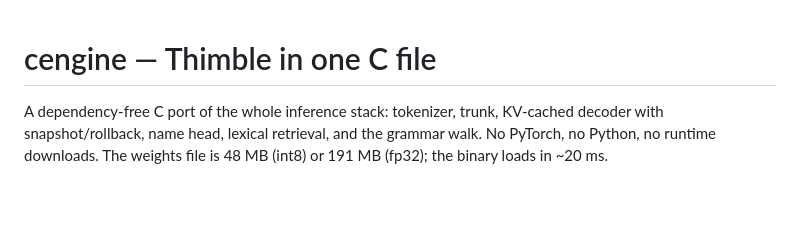
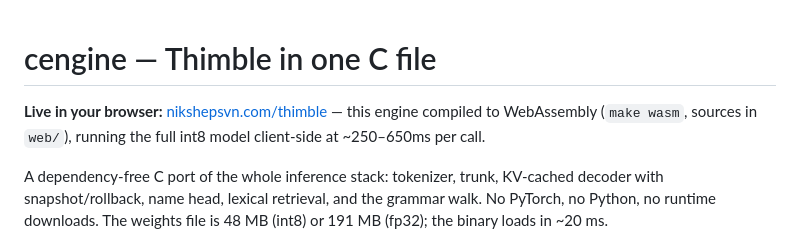
Before and after one commit to nikshepsvn/thimble, a Markdown page: cengine/README.md, the part around the change. GitHub-like rendering; blank space fills up the shorter version.

```diff
--- a/cengine/README.md
+++ b/cengine/README.md
@@ -1,4 +1,8 @@
 # cengine — Thimble in one C file
+
+**Live in your browser:** [nikshepsvn.com/thimble](https://nikshepsvn.com/thimble/)
+— this engine compiled to WebAssembly (`make wasm`, sources in `web/`), running
+the full int8 model client-side at ~250–650ms per call.
 
 A dependency-free C port of the whole inference stack: tokenizer, trunk,
 KV-cached decoder with snapshot/rollback, name head, lexical retrieval, and the
```
Also changed, not shown: README.md (+7 -0 lines).
